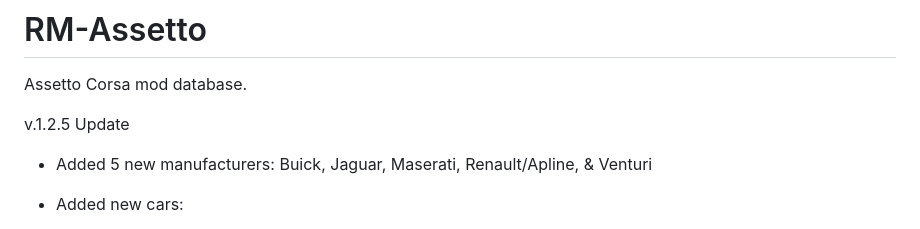
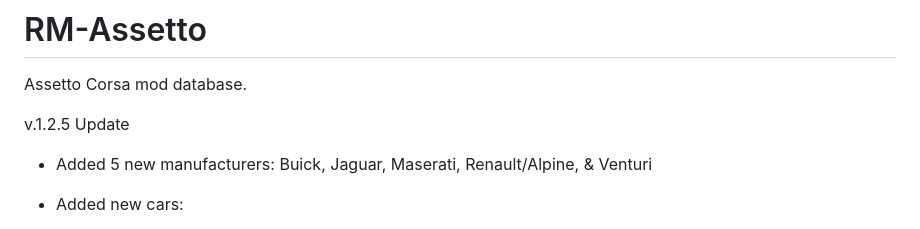
Before and after one commit to K2HRS/RM-Assetto, a Markdown page: README.md, the part around the change. Drawn GitHub-style.

```diff
--- a/README.md
+++ b/README.md
@@ -3,7 +3,7 @@ Assetto Corsa mod database.
 
 v.1.2.5 Update
 
-- Added 5 new manufacturers: Buick, Jaguar, Maserati, Renault/Apline, & Venturi
+- Added 5 new manufacturers: Buick, Jaguar, Maserati, Renault/Alpine, & Venturi
 
 - Added new cars:
   - '61 Alpine A110 1600S
```
